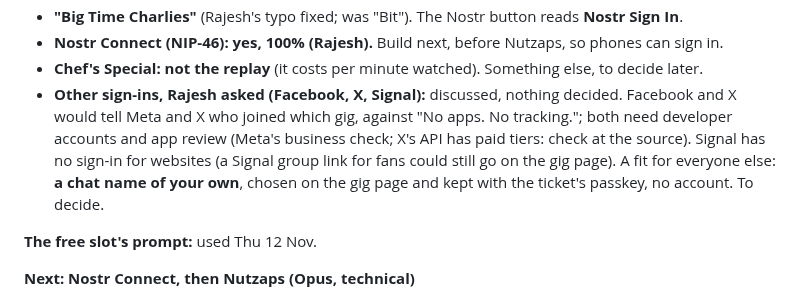
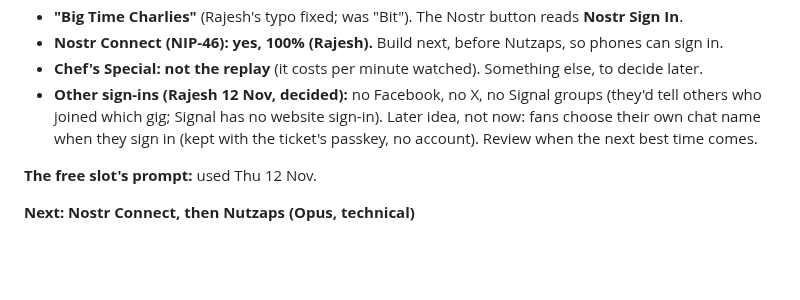
Before and after one commit to rajesh-taylor/nutpub, a Markdown page: NEXT.md, the part around the change. Drawn GitHub-style; blank space fills up the shorter version.

Commit message:
NEXT: no Facebook, X or Signal; own chat name later

```diff
--- a/NEXT.md
+++ b/NEXT.md
@@ -620,7 +620,7 @@ No courses called starters/mains/desserts unless Rajesh adds more dishes; no "86
 - **"Big Time Charlies"** (Rajesh's typo fixed; was "Bit"). The Nostr button reads **Nostr Sign In**.
 - **Nostr Connect (NIP-46): yes, 100% (Rajesh).** Build next, before Nutzaps, so phones can sign in.
 - **Chef's Special: not the replay** (it costs per minute watched). Something else, to decide later.
-- **Other sign-ins, Rajesh asked (Facebook, X, Signal):** discussed, nothing decided. Facebook and X would tell Meta and X who joined which gig, against "No apps. No tracking."; both need developer accounts and app review (Meta's business check; X's API has paid tiers: check at the source). Signal has no sign-in for websites (a Signal group link for fans could still go on the gig page). A fit for everyone else: **a chat name of your own**, chosen on the gig page and kept with the ticket's passkey, no account. To decide.
+- **Other sign-ins (Rajesh 12 Nov, decided):** no Facebook, no X, no Signal groups (they'd tell others who joined which gig; Signal has no website sign-in). Later idea, not now: fans choose their own chat name when they sign in (kept with the ticket's passkey, no account). Review when the next best time comes.
 
 **The free slot's prompt:** used Thu 12 Nov.
 
```
